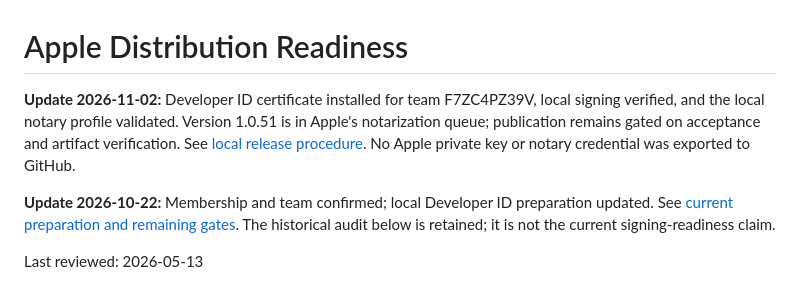
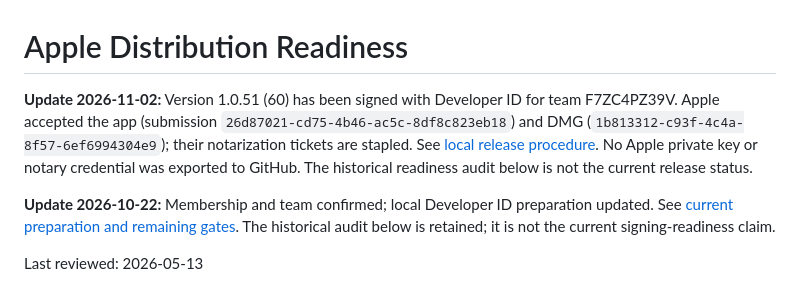
Before and after one commit to MediaPublishing/token-monitor, a Markdown page: docs/apple-distribution-readiness.md, the part around the change. Drawn GitHub-style.

Commit message:
Record Apple acceptance of 1.0.51 app and DMG

```diff
--- a/docs/apple-distribution-readiness.md
+++ b/docs/apple-distribution-readiness.md
@@ -1,6 +1,6 @@
 # Apple Distribution Readiness
 
-**Update 2026-11-02:** Developer ID certificate installed for team F7ZC4PZ39V, local signing verified, and the local notary profile validated. Version 1.0.51 is in Apple's notarization queue; publication remains gated on acceptance and artifact verification. See [local release procedure](apple-local-release.md). No Apple private key or notary credential was exported to GitHub.
+**Update 2026-11-02:** Version 1.0.51 (60) has been signed with Developer ID for team F7ZC4PZ39V. Apple accepted the app (submission `26d87021-cd75-4b46-ac5c-8df8c823eb18`) and DMG (`1b813312-c93f-4c4a-8f57-6ef6994304e9`); their notarization tickets are stapled. See [local release procedure](apple-local-release.md). No Apple private key or notary credential was exported to GitHub. The historical readiness audit below is not the current release status.
 
 **Update 2026-10-22:** Membership and team confirmed; local Developer ID preparation updated. See [current preparation and remaining gates](apple-developer-release-2026-10-22.md). The historical audit below is retained; it is not the current signing-readiness claim.
 
```
